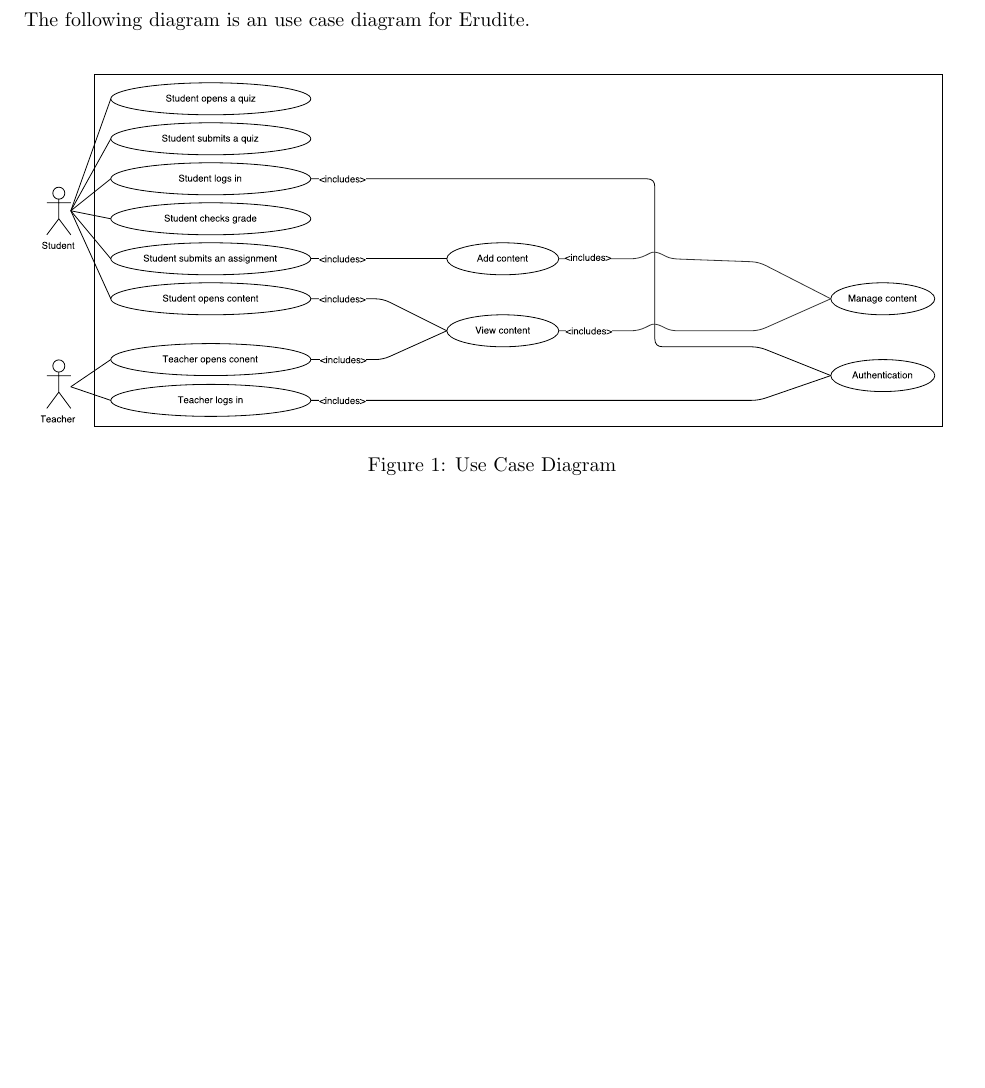
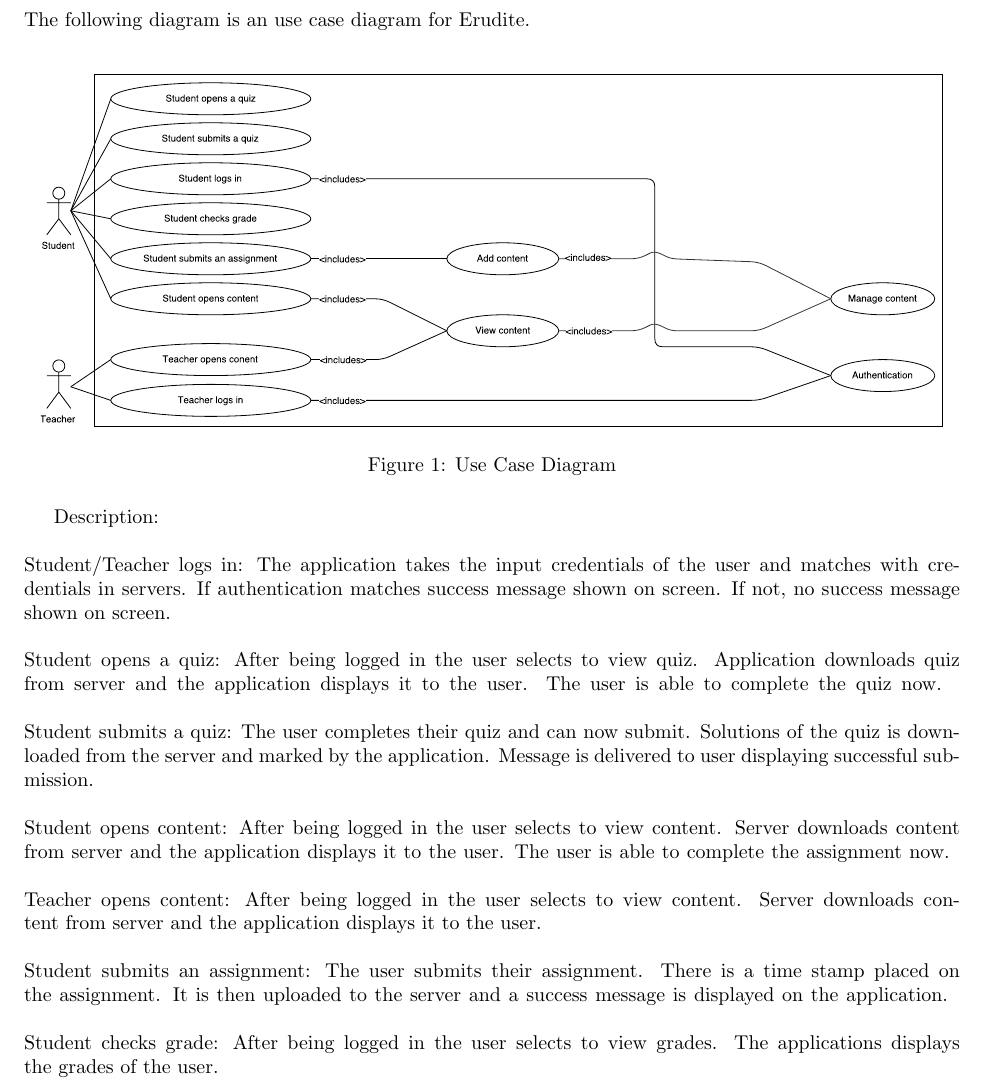
Before and after one commit to Plan6/Plan6-Requirement-Doc, a LaTeX document (Deliverable 2/Deliverable2.tex): part of page 4 of 11, cut so that both start at the same text, the shorter picture padded with empty space. Compiled offline with pdfLaTeX.

Commit message:
added description for use case

```diff
--- a/Deliverable 2/Deliverable2.tex
+++ b/Deliverable 2/Deliverable2.tex
@@ -124,6 +124,25 @@
   \caption{Use Case Diagram}
 \end{figure}
 }
+Description:
+\break \break
+ Student/Teacher logs in: The application takes the input credentials of the user and matches with credentials in servers. If authentication matches success message shown on screen. If not, no success message shown on screen.
+ \hfill\break\break
+ Student opens a quiz: After being logged in the user selects to view quiz. Application downloads quiz from server and the application displays it to the user. The user is able to complete the quiz now.
+ \break\break
+ Student submits a quiz: The user completes their quiz and can now submit. Solutions of the quiz is downloaded from the server and marked by the application. Message is delivered to user displaying successful submission.
+ \break\break
+ Student opens content:
+After being logged in the user selects to view content. Server downloads content from server and the application displays it to the user. The user is able to complete the assignment now.
+\break\break
+Teacher opens content:
+After being logged in the user selects to view content. Server downloads content from server and the application displays it to the user.
+\hfill\break\break
+Student submits an assignment: The user submits their assignment. There is a time stamp placed on the assignment. It is then uploaded to the server and a success message is displayed on the application.
+\break\break
+Student checks grade:
+After being logged in the user selects to view grades. The applications displays the grades of the user.
+
 
 \newpage
 
```
